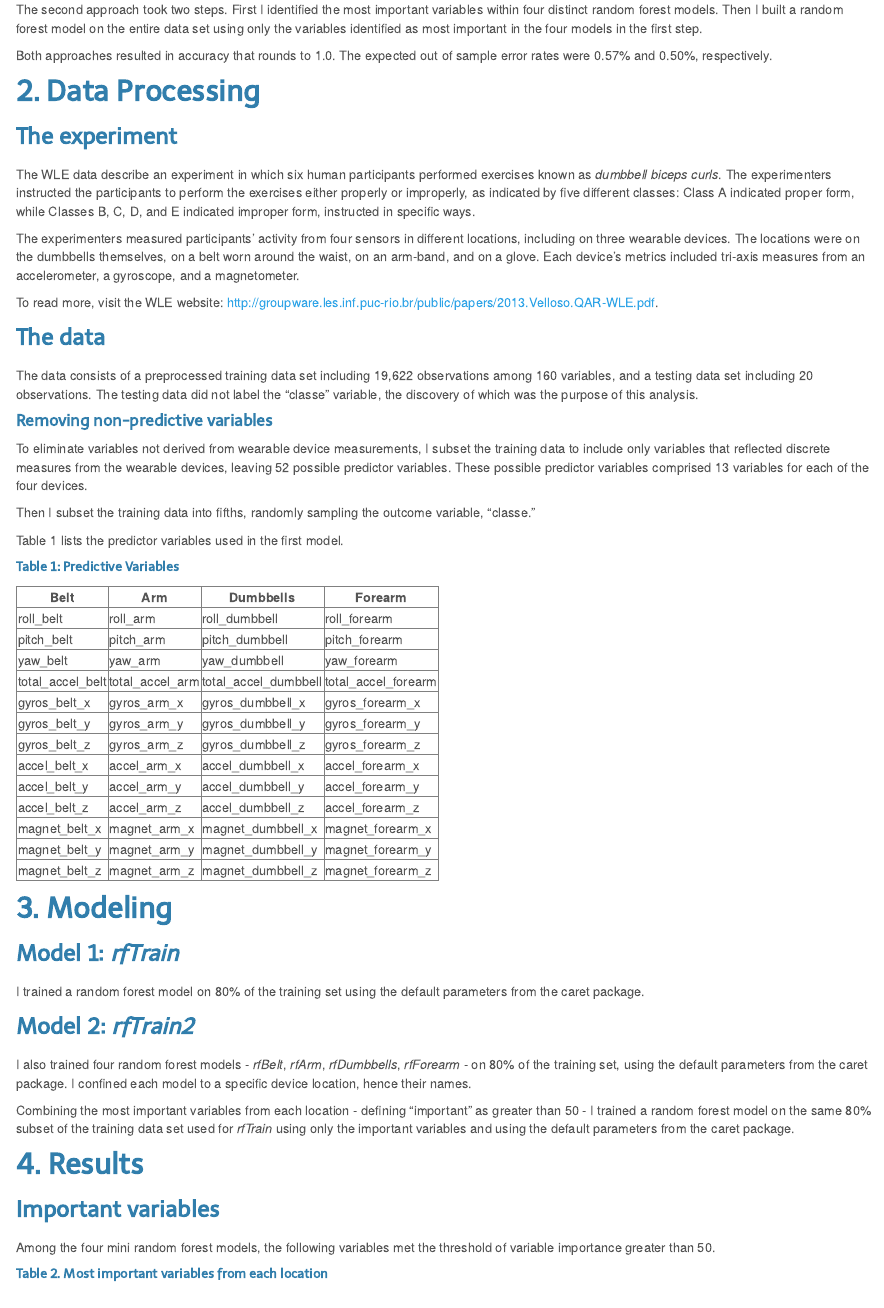
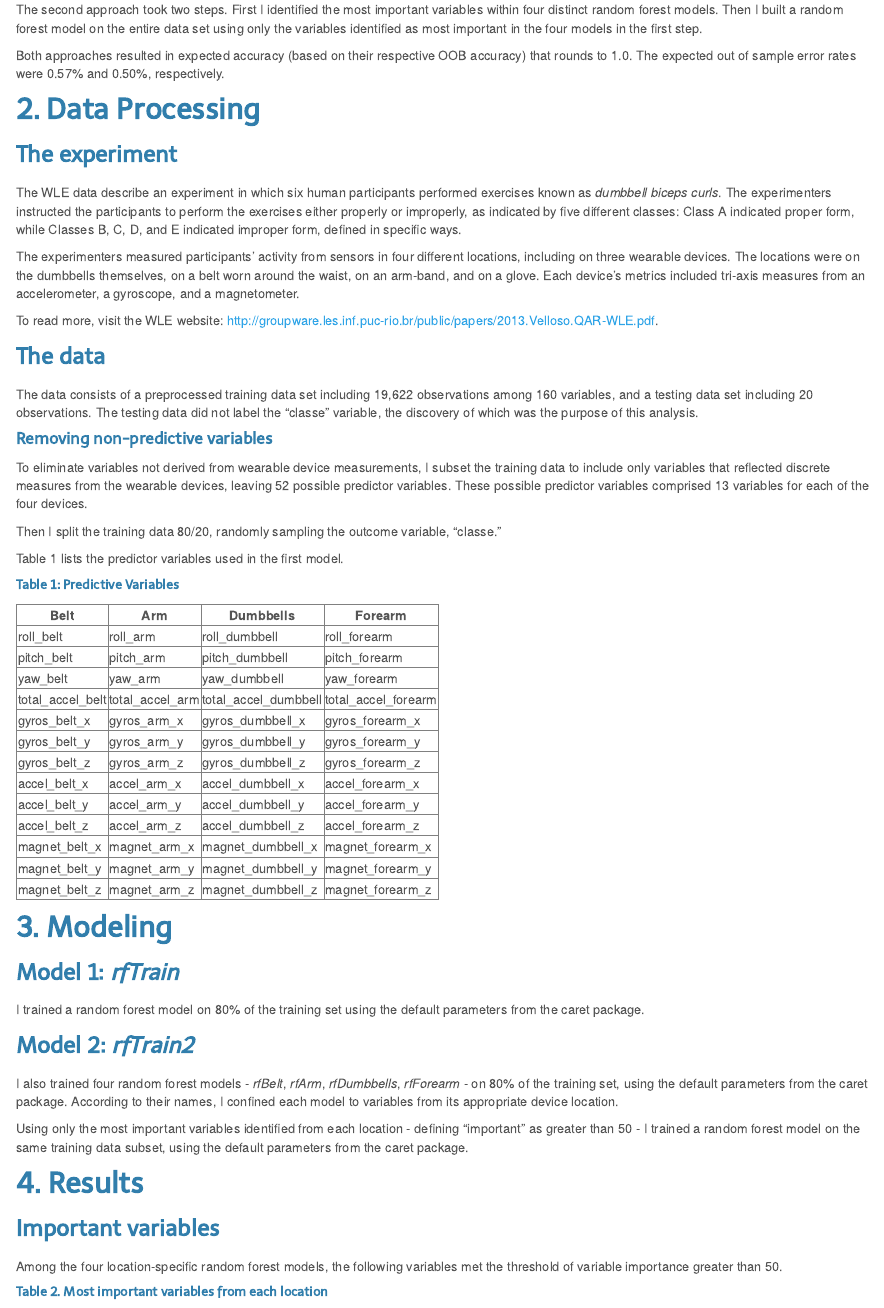
Before and after one commit to mcarlo/pml, an R Markdown document (assignment.Rmd): the page in a window 1100 px wide, from 340 px down. The pictures show the output file assignment.html that the author committed with the source, opened offline.

Commit message:
Submission 5

````diff
--- a/assignment.Rmd
+++ b/assignment.Rmd
@@ -34,14 +34,14 @@ I compared two approaches for modeling predictions, both using the random forest
 
 The second approach took two steps. First I identified the most important variables within four distinct random forest models. Then I built a random forest model on the entire data set using only the variables identified as most important in the four models in the first step.
 
-Both approaches resulted in accuracy that rounds to 1.0. The expected out of sample error rates were 0.57% and 0.50%, respectively.
+Both approaches resulted in expected accuracy (based on their respective OOB accuracy) that rounds to 1.0. The expected out of sample error rates were 0.57% and 0.50%, respectively.
 
 
 ## 2. Data Processing
 ### The experiment
-The WLE data describe an experiment in which six human participants performed exercises known as _dumbbell biceps curls_. The experimenters instructed the participants to perform the exercises either properly or improperly, as indicated by five different classes: Class A indicated proper form, while Classes B, C, D, and E indicated improper form, instructed in specific ways.
+The WLE data describe an experiment in which six human participants performed exercises known as _dumbbell biceps curls_. The experimenters instructed the participants to perform the exercises either properly or improperly, as indicated by five different classes: Class A indicated proper form, while Classes B, C, D, and E indicated improper form, defined in specific ways.
 
-The experimenters measured participants' activity from four sensors in different locations, including on three wearable devices. The locations were on the dumbbells themselves, on a belt worn around the waist, on an arm-band, and on a glove. Each device's metrics included tri-axis measures from an accelerometer, a gyroscope, and a magnetometer.
+The experimenters measured participants' activity from sensors in four different locations, including on three wearable devices. The locations were on the dumbbells themselves, on a belt worn around the waist, on an arm-band, and on a glove. Each device's metrics included tri-axis measures from an accelerometer, a gyroscope, and a magnetometer.
 
 To read more, visit the WLE website: <http://groupware.les.inf.puc-rio.br/public/papers/2013.Velloso.QAR-WLE.pdf>.
 
@@ -51,7 +51,7 @@ The data consists of a preprocessed training data set including 19,622 observati
 #### Removing non-predictive variables
 To eliminate variables not derived from wearable device measurements, I subset the training data to include only variables that reflected discrete measures from the wearable devices, leaving 52 possible predictor variables. These possible predictor variables comprised 13 variables for each of the four devices.
 
-Then I subset the training data into fifths, randomly sampling the outcome variable, "classe."
+Then I split the training data 80/20, randomly sampling the outcome variable, "classe."
 
 Table 1 lists the predictor variables used in the first model.
 ```{r rsubset,cache=TRUE,echo=FALSE}
@@ -121,13 +121,13 @@ rfTrain  <- train(classe ~ ., method="rf",data=sampleTrain[,c(3:54,55)],verbose=
 I trained a random forest model on 80% of the training set using the default parameters from the caret package.
 
 ### Model 2: _rfTrain2_
-I also trained four random forest models - _rfBelt_, _rfArm_, _rfDumbbells_, _rfForearm_ - on 80% of the training set, using the default parameters from the caret package. I confined each model to a specific device location, hence their names.
+I also trained four random forest models - _rfBelt_, _rfArm_, _rfDumbbells_, _rfForearm_ - on 80% of the training set, using the default parameters from the caret package. According to their names, I confined each model to variables from its appropriate device location.
 
-Combining the most important variables from each location - defining "important" as greater than 50 - I trained a random forest model on the same 80% subset of the training data set used for _rfTrain_ using only the important variables and using the default parameters from the caret package.
+Using only the most important variables identified from each location - defining "important" as greater than 50 - I trained a random forest model on the same training data subset, using the default parameters from the caret package.
 
 ## 4. Results
 ### Important variables
-Among the four mini random forest models, the following variables met the threshold of variable importance greater than 50.
+Among the four location-specific random forest models, the following variables met the threshold of variable importance greater than 50.
 
 ##### Table 2. Most important variables from each location
 ```{r rfInspect,cache=TRUE,echo=FALSE,dependson=c('rsubset','rfMod'),results='asis'}
````
Also changed, not shown: assignment.html, assignment.Rmd (8 more changed lines).
